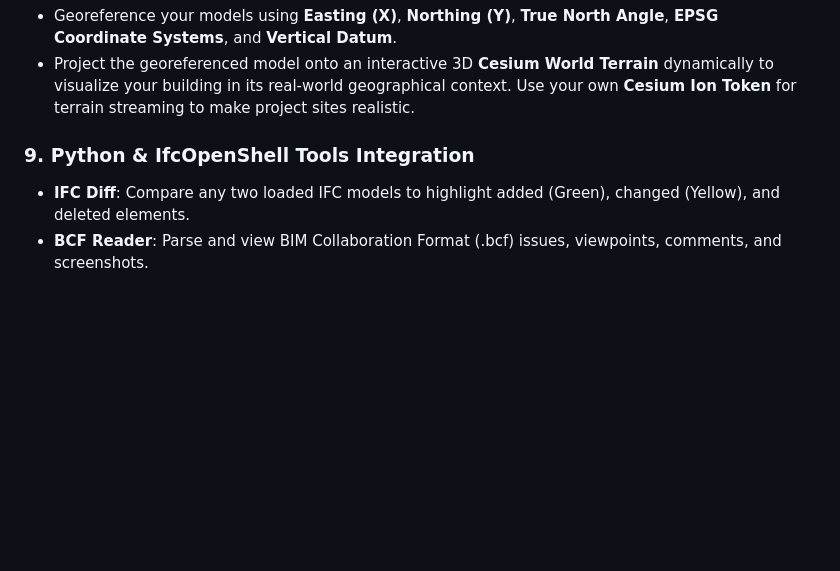
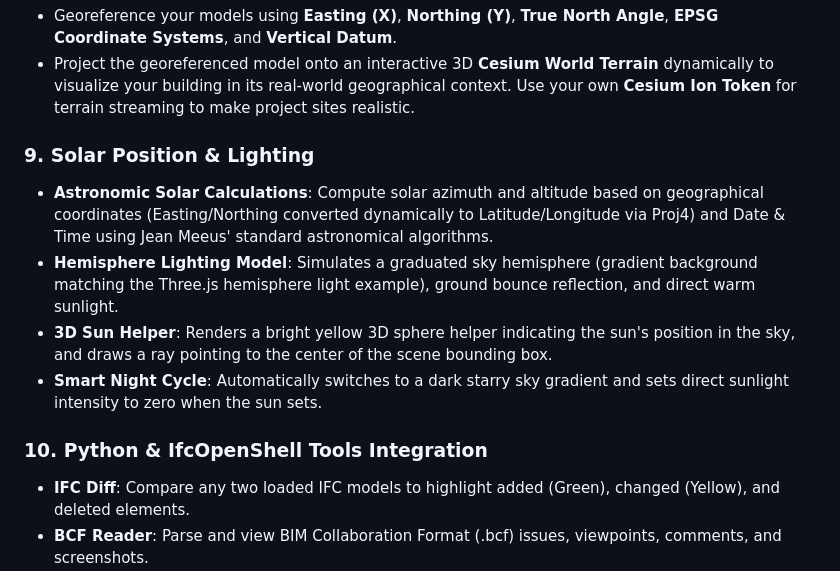
Before and after one commit to yaditio/BIM-BAM, a Markdown page: README.md, the part around the change. Drawn GitHub-style; blank space fills up the shorter version.

```diff
--- a/README.md
+++ b/README.md
@@ -53,7 +53,13 @@ BIM BAM is a web-based Building Information Modeling (BIM) viewer built with **X
 * Georeference your models using **Easting (X)**, **Northing (Y)**, **True North Angle**, **EPSG Coordinate Systems**, and **Vertical Datum**.
 * Project the georeferenced model onto an interactive 3D **Cesium World Terrain** dynamically to visualize your building in its real-world geographical context. Use your own **Cesium Ion Token** for terrain streaming to make project sites realistic.
 
-### 9. Python & IfcOpenShell Tools Integration
+### 9. Solar Position & Lighting
+* **Astronomic Solar Calculations**: Compute solar azimuth and altitude based on geographical coordinates (Easting/Northing converted dynamically to Latitude/Longitude via Proj4) and Date & Time using Jean Meeus' standard astronomical algorithms.
+* **Hemisphere Lighting Model**: Simulates a graduated sky hemisphere (gradient background matching the Three.js hemisphere light example), ground bounce reflection, and direct warm sunlight.
+* **3D Sun Helper**: Renders a bright yellow 3D sphere helper indicating the sun's position in the sky, and draws a ray pointing to the center of the scene bounding box.
+* **Smart Night Cycle**: Automatically switches to a dark starry sky gradient and sets direct sunlight intensity to zero when the sun sets.
+
+### 10. Python & IfcOpenShell Tools Integration
 * **IFC Diff**: Compare any two loaded IFC models to highlight added (Green), changed (Yellow), and deleted elements.
 * **BCF Reader**: Parse and view BIM Collaboration Format (.bcf) issues, viewpoints, comments, and screenshots.
 * **IFC Clash**: Detect structural geometric collisions between or within loaded models with custom tolerances, select and fly to clashed components, and export results to BCF.
```
